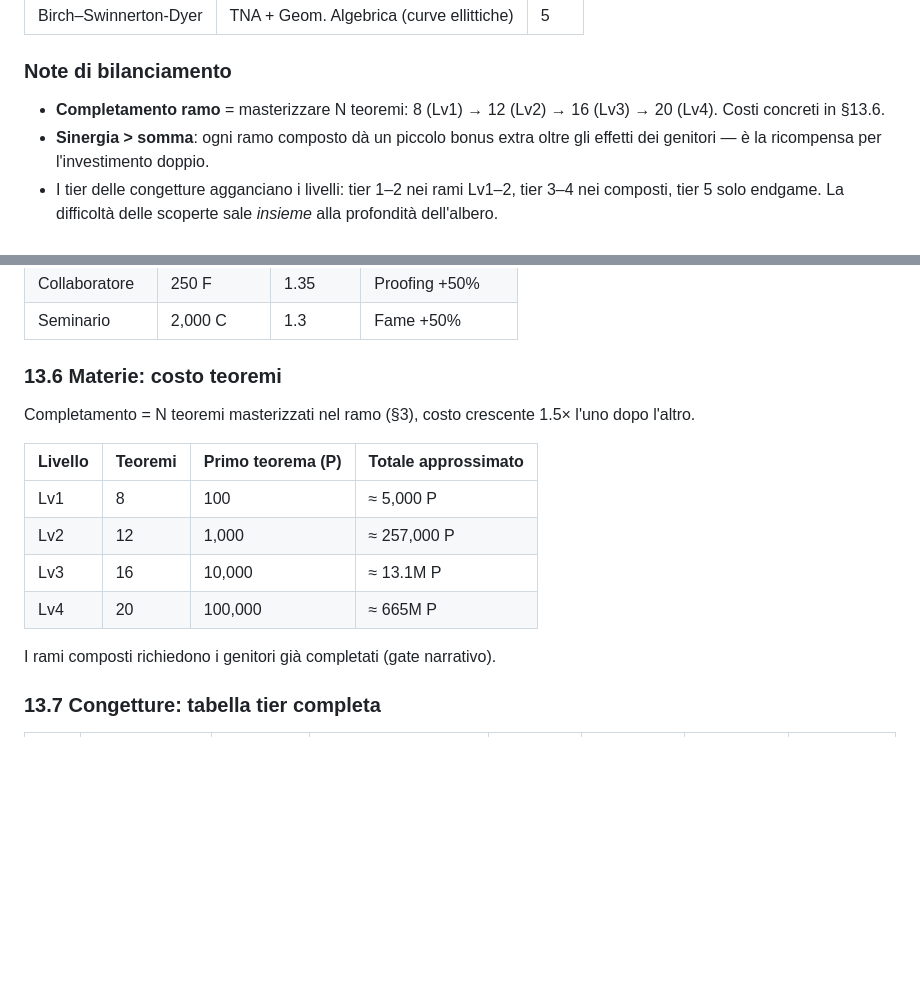
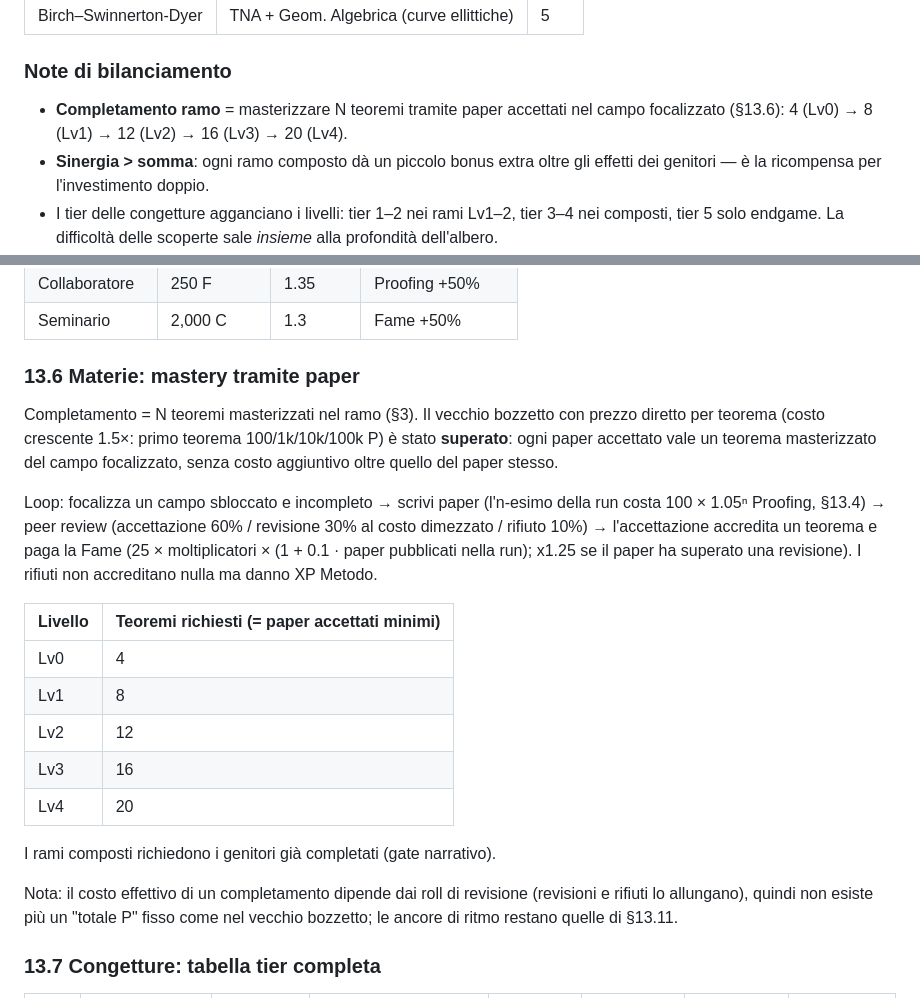
Before and after one commit to Nihmar/IdleTheorems, a Markdown page: Idle Theorems.md, 2 parts joined by grey strips. GitHub-like rendering; blank space fills up the shorter version.

Commit message:
Document paper-based subject mastery in section 13.6
Replace the superseded per-theorem pricing draft with the shipped loop:
focusing a field and publishing accepted papers credits one theorem per
acceptance. Update the section 3 completion line accordingly.

```diff
--- a/Idle Theorems.md
+++ b/Idle Theorems.md
@@ -132,7 +132,7 @@ Rotazioni periodiche del peso Fame per materia, sempre **causate da eventi narra
 
 ### Note di bilanciamento
 
-- **Completamento ramo** = masterizzare N teoremi: 8 (Lv1) → 12 (Lv2) → 16 (Lv3) → 20 (Lv4). Costi concreti in §13.6.
+- **Completamento ramo** = masterizzare N teoremi tramite paper accettati nel campo focalizzato (§13.6): 4 (Lv0) → 8 (Lv1) → 12 (Lv2) → 16 (Lv3) → 20 (Lv4).
 - **Sinergia > somma**: ogni ramo composto dà un piccolo bonus extra oltre gli effetti dei genitori — è la ricompensa per l'investimento doppio.
 - I tier delle congetture agganciano i livelli: tier 1–2 nei rami Lv1–2, tier 3–4 nei composti, tier 5 solo endgame. La difficoltà delle scoperte sale *insieme* alla profondità dell'albero.
 
@@ -528,18 +528,23 @@ Probabilità base modificata da: Probabilità (+10% accettazione), Eulero (Fame
 | Collaboratore | 250 F | 1.35 | Proofing +50% |
 | Seminario | 2,000 C | 1.3 | Fame +50% |
 
-### 13.6 Materie: costo teoremi
+### 13.6 Materie: mastery tramite paper
 
-Completamento = N teoremi masterizzati nel ramo (§3), costo crescente 1.5× l'uno dopo l'altro.
+Completamento = N teoremi masterizzati nel ramo (§3). Il vecchio bozzetto con prezzo diretto per teorema (costo crescente 1.5×: primo teorema 100/1k/10k/100k P) è stato **superato**: ogni paper accettato vale un teorema masterizzato del campo focalizzato, senza costo aggiuntivo oltre quello del paper stesso.
 
-| Livello | Teoremi | Primo teorema (P) | Totale approssimato |
-|---|---|---|---|
-| Lv1 | 8 | 100 | ≈ 5,000 P |
-| Lv2 | 12 | 1,000 | ≈ 257,000 P |
-| Lv3 | 16 | 10,000 | ≈ 13.1M P |
-| Lv4 | 20 | 100,000 | ≈ 665M P |
+Loop: focalizza un campo sbloccato e incompleto → scrivi paper (l'n-esimo della run costa 100 × 1.05ⁿ Proofing, §13.4) → peer review (accettazione 60% / revisione 30% al costo dimezzato / rifiuto 10%) → l'accettazione accredita un teorema e paga la Fame (25 × moltiplicatori × (1 + 0.1 · paper pubblicati nella run); x1.25 se il paper ha superato una revisione). I rifiuti non accreditano nulla ma danno XP Metodo.
+
+| Livello | Teoremi richiesti (= paper accettati minimi) |
+|---|---|
+| Lv0 | 4 |
+| Lv1 | 8 |
+| Lv2 | 12 |
+| Lv3 | 16 |
+| Lv4 | 20 |
 
 I rami composti richiedono i genitori già completati (gate narrativo).
+
+Nota: il costo effettivo di un completamento dipende dai roll di revisione (revisioni e rifiuti lo allungano), quindi non esiste più un "totale P" fisso come nel vecchio bozzetto; le ancore di ritmo restano quelle di §13.11.
 
 ### 13.7 Congetture: tabella tier completa
 
```
